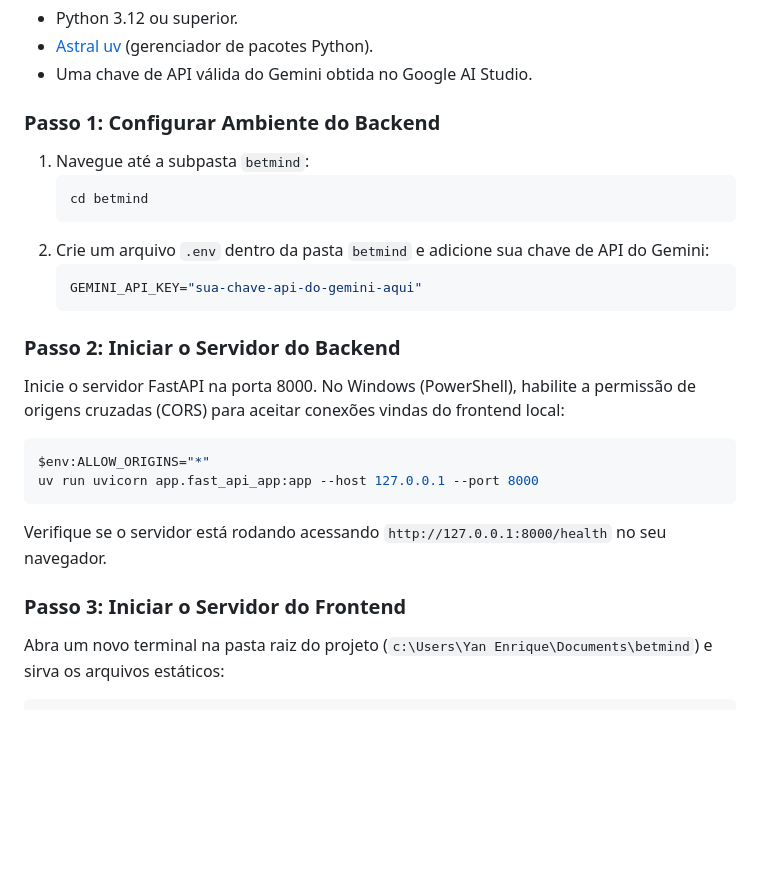
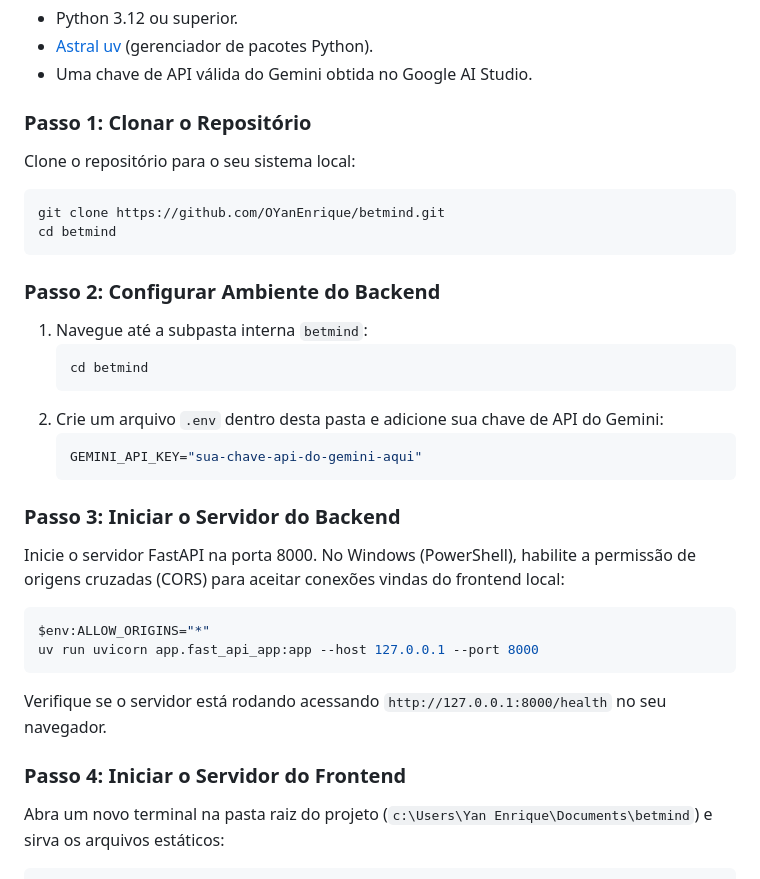
Before and after one commit to OYanEnrique/betmind, a Markdown page: README_PTBR.md, the part around the change. GitHub-like rendering; blank space fills up the shorter version.

Commit message:
docs: add git clone step to setup instructions in READMEs

````diff
--- a/README_PTBR.md
+++ b/README_PTBR.md
@@ -96,17 +96,24 @@ Para executar os servidores de backend e frontend do BetMind localmente em sua m
 - [Astral uv](https://github.com/astral-sh/uv) (gerenciador de pacotes Python).
 - Uma chave de API válida do Gemini obtida no Google AI Studio.
 
-### Passo 1: Configurar Ambiente do Backend
-1. Navegue até a subpasta `betmind`:
+### Passo 1: Clonar o Repositório
+Clone o repositório para o seu sistema local:
+```bash
+git clone https://github.com/OYanEnrique/betmind.git
+cd betmind
+```
+
+### Passo 2: Configurar Ambiente do Backend
+1. Navegue até a subpasta interna `betmind`:
    ```bash
    cd betmind
    ```
-2. Crie um arquivo `.env` dentro da pasta `betmind` e adicione sua chave de API do Gemini:
+2. Crie um arquivo `.env` dentro desta pasta e adicione sua chave de API do Gemini:
    ```env
    GEMINI_API_KEY="sua-chave-api-do-gemini-aqui"
    ```
 
-### Passo 2: Iniciar o Servidor do Backend
+### Passo 3: Iniciar o Servidor do Backend
 Inicie o servidor FastAPI na porta 8000. No Windows (PowerShell), habilite a permissão de origens cruzadas (CORS) para aceitar conexões vindas do frontend local:
 ```powershell
 $env:ALLOW_ORIGINS="*"
@@ -114,7 +121,7 @@ uv run uvicorn app.fast_api_app:app --host 127.0.0.1 --port 8000
 ```
 Verifique se o servidor está rodando acessando `http://127.0.0.1:8000/health` no seu navegador.
 
-### Passo 3: Iniciar o Servidor do Frontend
+### Passo 4: Iniciar o Servidor do Frontend
 Abra um novo terminal na pasta raiz do projeto (`c:\Users\Yan Enrique\Documents\betmind`) e sirva os arquivos estáticos:
 ```bash
 python -m http.server 3000
````
Also changed, not shown: README.md (+12 -5 lines).
